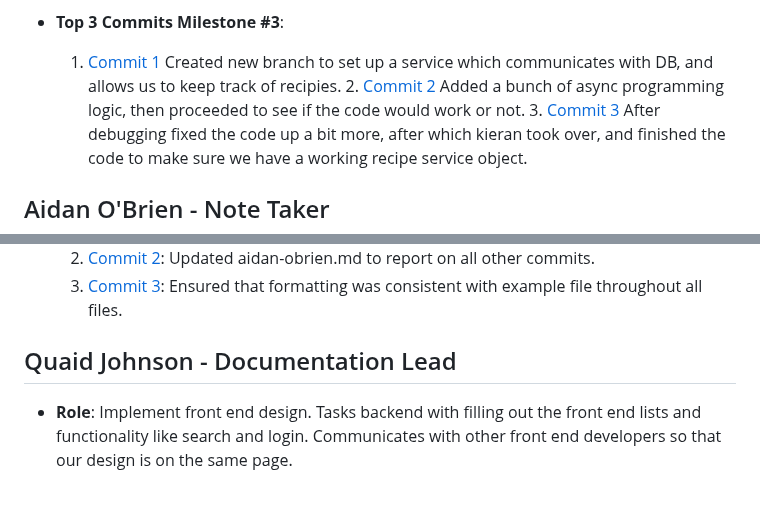
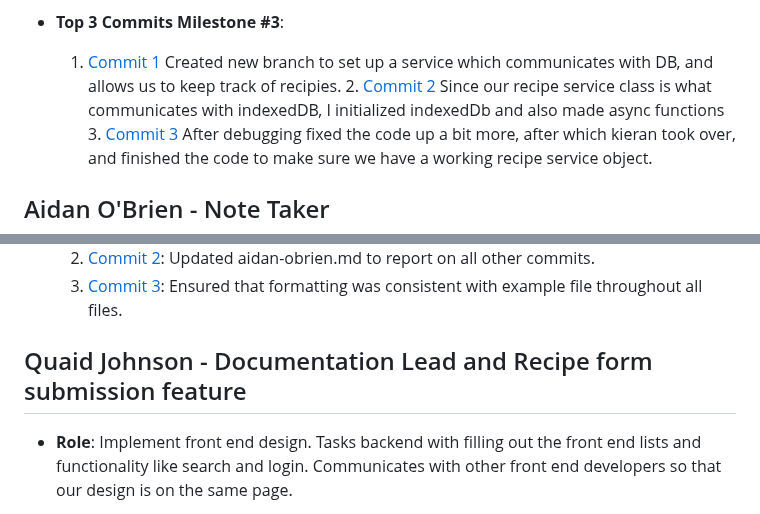
Before and after one commit to kserra1/CS326Team2, a Markdown page: team/m2/roles.md, 2 parts joined by grey strips. Rendered like a GitHub page.

```diff
--- a/team/m2/roles.md
+++ b/team/m2/roles.md
@@ -35,7 +35,7 @@
      1. [Commit 1](https://github.com/kserra1/CS326Team2/commit/30d26d18e270d3c669fc546496110ebdee7c6531)
         Created new branch to set up a service which communicates with DB, and allows us to keep track of recipies.
       2. [Commit 2](https://github.com/kserra1/CS326Team2/commit/578d41b4dbd91c1bfe255facced559abb38aebfb)
-        Added a bunch of async programming logic, then proceeded to see if the code would work or not.
+        Since our recipe service class is what communicates with indexedDB, I initialized indexedDb and also made async functions
       3. [Commit 3](https://github.com/kserra1/CS326Team2/commit/100cd5b452f87c34b978ba6c8e8b57a812ac45f3)
         After debugging fixed the code up a bit more, after which kieran took over, and finished the code to make sure we have a working recipe service object.
 
@@ -47,7 +47,7 @@
   2. [Commit 2](https://github.com/kserra1/CS326Team2/commit/a07b22636a00ab2313117b1d0eae74085f3ec03a): Updated aidan-obrien.md to report on all other commits.
   3. [Commit 3](https://github.com/kserra1/CS326Team2/commit/46ea68f0cfd8420ba8dabc3e570f377ec4bd47c9): Ensured that formatting was consistent with example file throughout all files.
 
-## Quaid Johnson - Documentation Lead
+## Quaid Johnson - Documentation Lead and Recipe form submission feature
 
 - **Role**: Implement front end design. Tasks backend with filling out the front end lists and functionality like search and login. Communicates with other front end developers so that our design is on the same page.
 - **Top 3 Commits**:
```
Also changed, not shown: other parts of team/m2/roles.md (+4 -4 lines).
